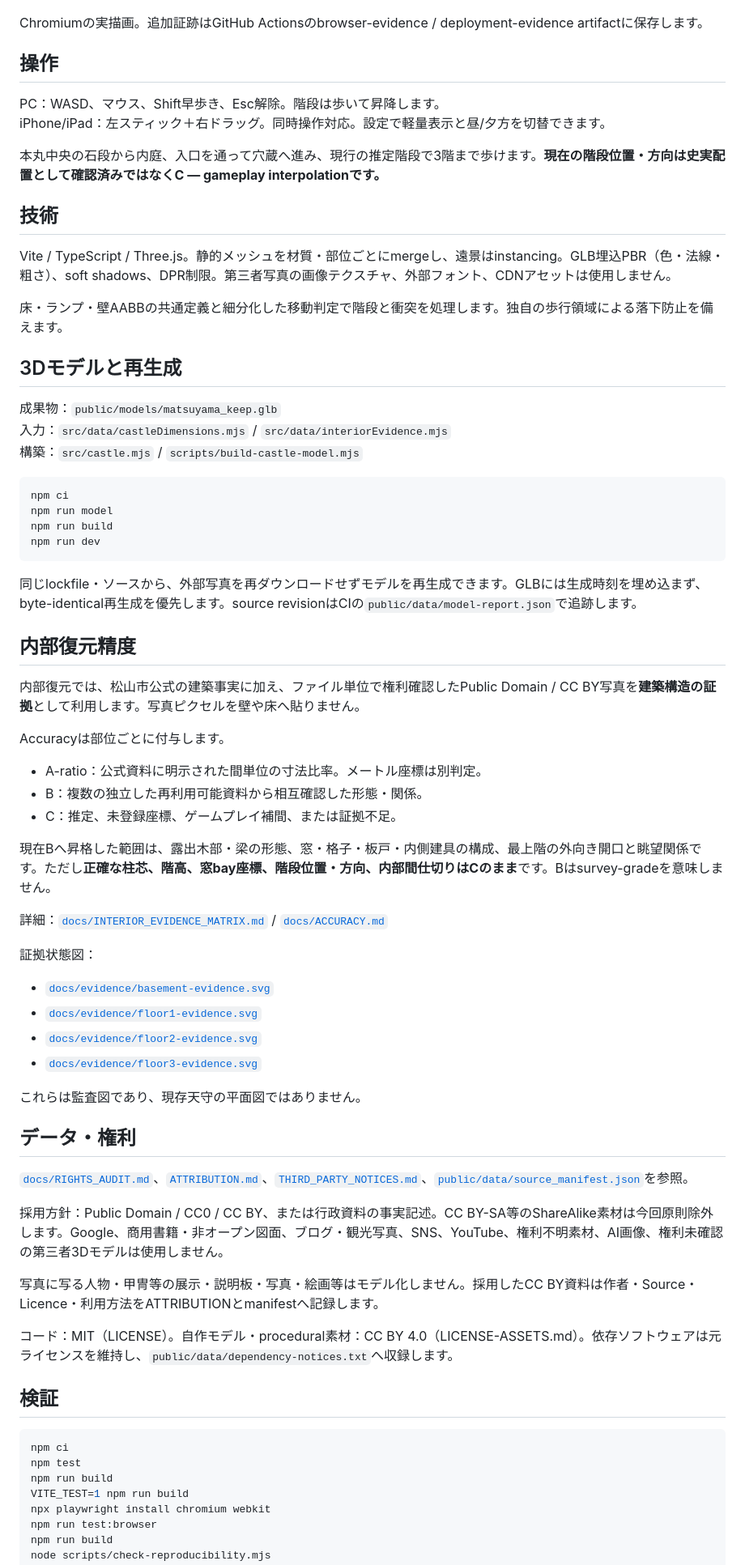
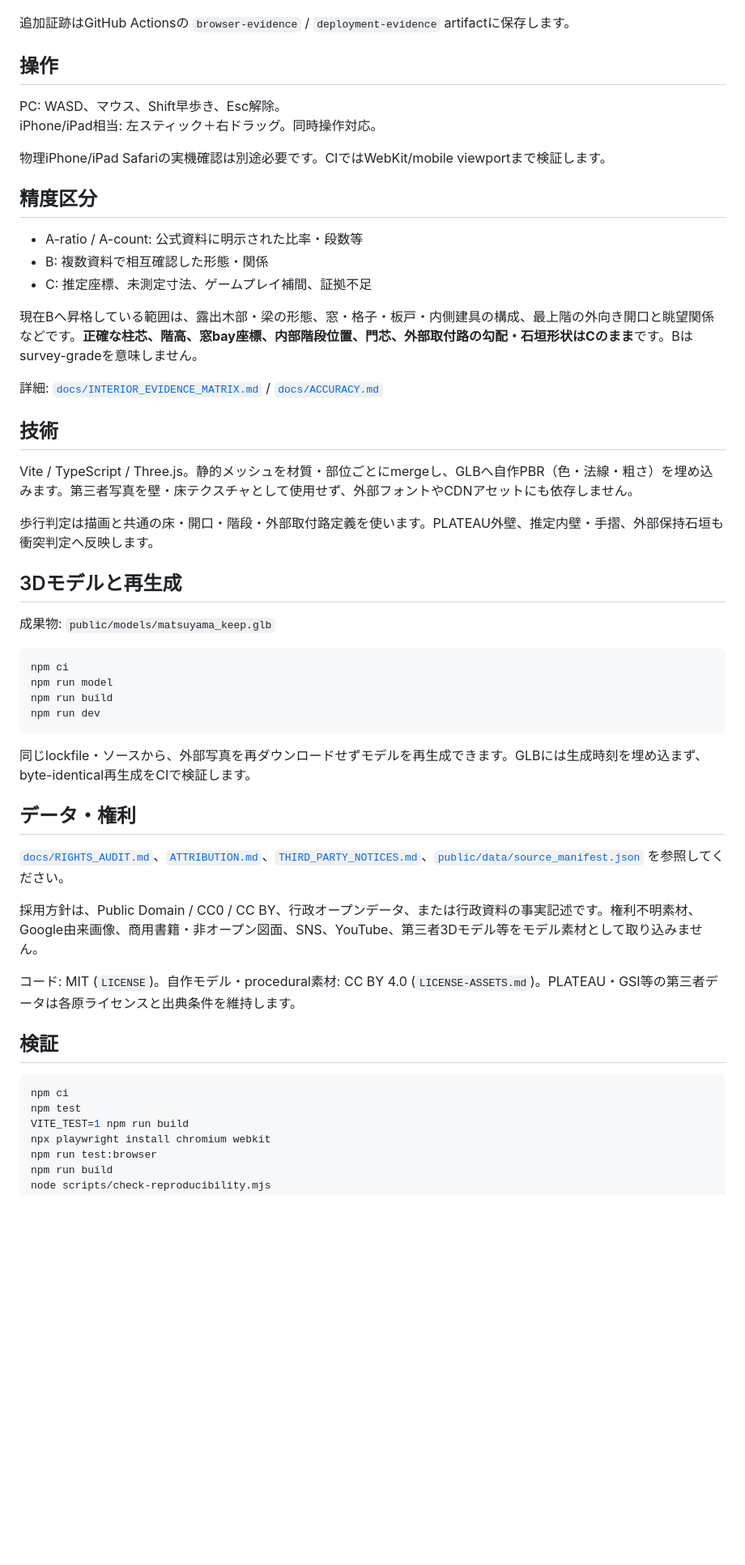
Before and after one commit to ryotamatsuki/matsuyamacastle-, a Markdown page: README.md, the part around one of its changes. Shown at 81% size. GitHub-like rendering; blank space fills up the shorter version.

Commit message:
Remove obsolete exposed-stair and separate-model documentation

````diff
--- a/README.md
+++ b/README.md
@@ -14,26 +33,34 @@ CIで実描画画像を生成します。
 ![外観](public/screenshots/chromium-exterior.png)
 ![天守内部](public/screenshots/chromium-interior.png)
 
-Chromiumの実描画。追加証跡はGitHub Actionsのbrowser-evidence / deployment-evidence artifactに保存します。
+追加証跡はGitHub Actionsの `browser-evidence` / `deployment-evidence` artifactに保存します。
 
 ## 操作
 
-PC：WASD、マウス、Shift早歩き、Esc解除。階段は歩いて昇降します。
-iPhone/iPad：左スティック＋右ドラッグ。同時操作対応。設定で軽量表示と昼/夕方を切替できます。
+PC: WASD、マウス、Shift早歩き、Esc解除。
+iPhone/iPad相当: 左スティック＋右ドラッグ。同時操作対応。
 
-本丸中央の石段から内庭、入口を通って穴蔵へ進み、現行の推定階段で3階まで歩けます。**現在の階段位置・方向は史実配置として確認済みではなくC — gameplay interpolationです。**
+物理iPhone/iPad Safariの実機確認は別途必要です。CIではWebKit/mobile viewportまで検証します。
+
+## 精度区分
+
+- A-ratio / A-count: 公式資料に明示された比率・段数等
+- B: 複数資料で相互確認した形態・関係
+- C: 推定座標、未測定寸法、ゲームプレイ補間、証拠不足
+
+現在Bへ昇格している範囲は、露出木部・梁の形態、窓・格子・板戸・内側建具の構成、最上階の外向き開口と眺望関係などです。**正確な柱芯、階高、窓bay座標、内部階段位置、門芯、外部取付路の勾配・石垣形状はCのまま**です。Bはsurvey-gradeを意味しません。
+
+詳細: [`docs/INTERIOR_EVIDENCE_MATRIX.md`](docs/INTERIOR_EVIDENCE_MATRIX.md) / [`docs/ACCURACY.md`](docs/ACCURACY.md)
 
 ## 技術
 
-Vite / TypeScript / Three.js。静的メッシュを材質・部位ごとにmergeし、遠景はinstancing。GLB埋込PBR（色・法線・粗さ）、soft shadows、DPR制限。第三者写真の画像テクスチャ、外部フォント、CDNアセットは使用しません。
+Vite / TypeScript / Three.js。静的メッシュを材質・部位ごとにmergeし、GLBへ自作PBR（色・法線・粗さ）を埋め込みます。第三者写真を壁・床テクスチャとして使用せず、外部フォントやCDNアセットにも依存しません。
 
-床・ランプ・壁AABBの共通定義と細分化した移動判定で階段と衝突を処理します。独自の歩行領域による落下防止を備えます。
+歩行判定は描画と共通の床・開口・階段・外部取付路定義を使います。PLATEAU外壁、推定内壁・手摺、外部保持石垣も衝突判定へ反映します。
 
 ## 3Dモデルと再生成
 
-成果物：`public/models/matsuyama_keep.glb`
-入力：`src/data/castleDimensions.mjs` / `src/data/interiorEvidence.mjs`
-構築：`src/castle.mjs` / `scripts/build-castle-model.mjs`
+成果物: `public/models/matsuyama_keep.glb`
 
 ```sh
 npm ci
@@ -42,47 +69,21 @@ npm run build
 npm run dev
 ```
 
-同じlockfile・ソースから、外部写真を再ダウンロードせずモデルを再生成できます。GLBには生成時刻を埋め込まず、byte-identical再生成を優先します。source revisionはCIの`public/data/model-report.json`で追跡します。
-
-## 内部復元精度
-
-内部復元では、松山市公式の建築事実に加え、ファイル単位で権利確認したPublic Domain / CC BY写真を**建築構造の証拠**として利用します。写真ピクセルを壁や床へ貼りません。
-
-Accuracyは部位ごとに付与します。
-
-- A-ratio：公式資料に明示された間単位の寸法比率。メートル座標は別判定。
-- B：複数の独立した再利用可能資料から相互確認した形態・関係。
-- C：推定、未登録座標、ゲームプレイ補間、または証拠不足。
-
-現在Bへ昇格した範囲は、露出木部・梁の形態、窓・格子・板戸・内側建具の構成、最上階の外向き開口と眺望関係です。ただし**正確な柱芯、階高、窓bay座標、階段位置・方向、内部間仕切りはCのまま**です。Bはsurvey-gradeを意味しません。
-
-詳細：[`docs/INTERIOR_EVIDENCE_MATRIX.md`](docs/INTERIOR_EVIDENCE_MATRIX.md) / [`docs/ACCURACY.md`](docs/ACCURACY.md)
-
-証拠状態図：
-
-- [`docs/evidence/basement-evidence.svg`](docs/evidence/basement-evidence.svg)
-- [`docs/evidence/floor1-evidence.svg`](docs/evidence/floor1-evidence.svg)
-- [`docs/evidence/floor2-evidence.svg`](docs/evidence/floor2-evidence.svg)
-- [`docs/evidence/floor3-evidence.svg`](docs/evidence/floor3-evidence.svg)
-
-これらは監査図であり、現存天守の平面図ではありません。
+同じlockfile・ソースから、外部写真を再ダウンロードせずモデルを再生成できます。GLBには生成時刻を埋め込まず、byte-identical再生成をCIで検証します。
 
 ## データ・権利
 
-[`docs/RIGHTS_AUDIT.md`](docs/RIGHTS_AUDIT.md)、[`ATTRIBUTION.md`](ATTRIBUTION.md)、[`THIRD_PARTY_NOTICES.md`](THIRD_PARTY_NOTICES.md)、[`public/data/source_manifest.json`](public/data/source_manifest.json)を参照。
+[`docs/RIGHTS_AUDIT.md`](docs/RIGHTS_AUDIT.md)、[`ATTRIBUTION.md`](ATTRIBUTION.md)、[`THIRD_PARTY_NOTICES.md`](THIRD_PARTY_NOTICES.md)、[`public/data/source_manifest.json`](public/data/source_manifest.json) を参照してください。
 
-採用方針：Public Domain / CC0 / CC BY、または行政資料の事実記述。CC BY-SA等のShareAlike素材は今回原則除外します。Google、商用書籍・非オープン図面、ブログ・観光写真、SNS、YouTube、権利不明素材、AI画像、権利未確認の第三者3Dモデルは使用しません。
+採用方針は、Public Domain / CC0 / CC BY、行政オープンデータ、または行政資料の事実記述です。権利不明素材、Google由来画像、商用書籍・非オープン図面、SNS、YouTube、第三者3Dモデル等をモデル素材として取り込みません。
 
-写真に写る人物・甲冑等の展示・説明板・写真・絵画等はモデル化しません。採用したCC BY資料は作者・Source・Licence・利用方法をATTRIBUTIONとmanifestへ記録します。
-
-コード：MIT（LICENSE）。自作モデル・procedural素材：CC BY 4.0（LICENSE-ASSETS.md）。依存ソフトウェアは元ライセンスを維持し、`public/data/dependency-notices.txt`へ収録します。
+コード: MIT (`LICENSE`)。自作モデル・procedural素材: CC BY 4.0 (`LICENSE-ASSETS.md`)。PLATEAU・GSI等の第三者データは各原ライセンスと出典条件を維持します。
 
 ## 検証
 
 ```sh
 npm ci
 npm test
-npm run build
 VITE_TEST=1 npm run build
 npx playwright install chromium webkit
 npm run test:browser
````
Also changed, not shown: other parts of README.md (+25 -25 lines).
